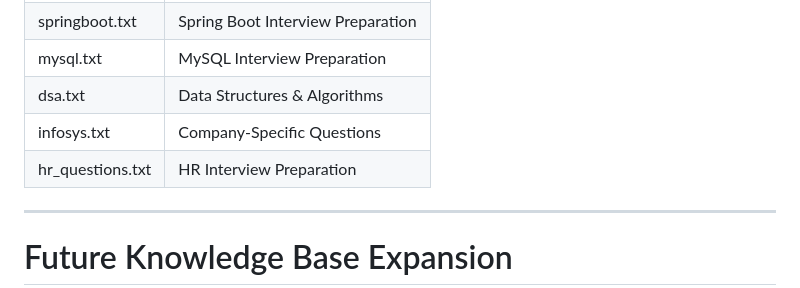
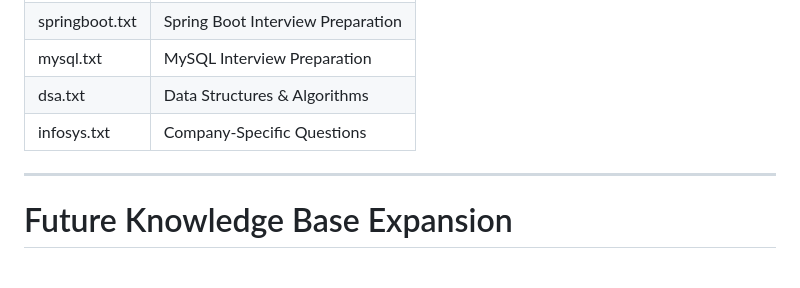
Before and after one commit to Gowtham-gangster/AI-Interview-Agent, a Markdown page: documentations/Knowledge_Base_Design.md, the part around the change. Rendered like a GitHub page; blank space fills up the shorter version.

```diff
--- a/documentations/Knowledge_Base_Design.md
+++ b/documentations/Knowledge_Base_Design.md
@@ -331,7 +331,6 @@ The current implementation contains:
 | mysql.txt        | MySQL Interview Preparation       |
 | dsa.txt          | Data Structures & Algorithms      |
 | infosys.txt      | Company-Specific Questions        |
-| hr_questions.txt | HR Interview Preparation          |
 
 ---
 
```
